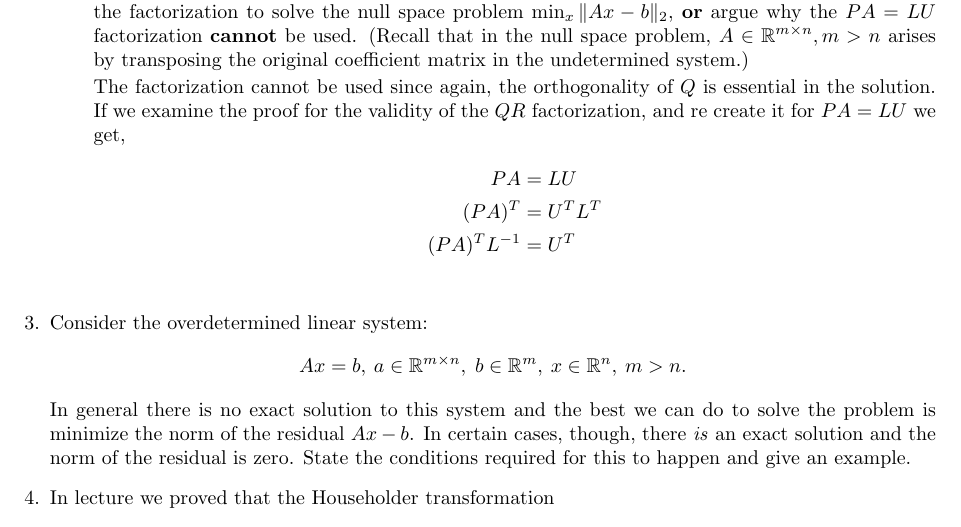
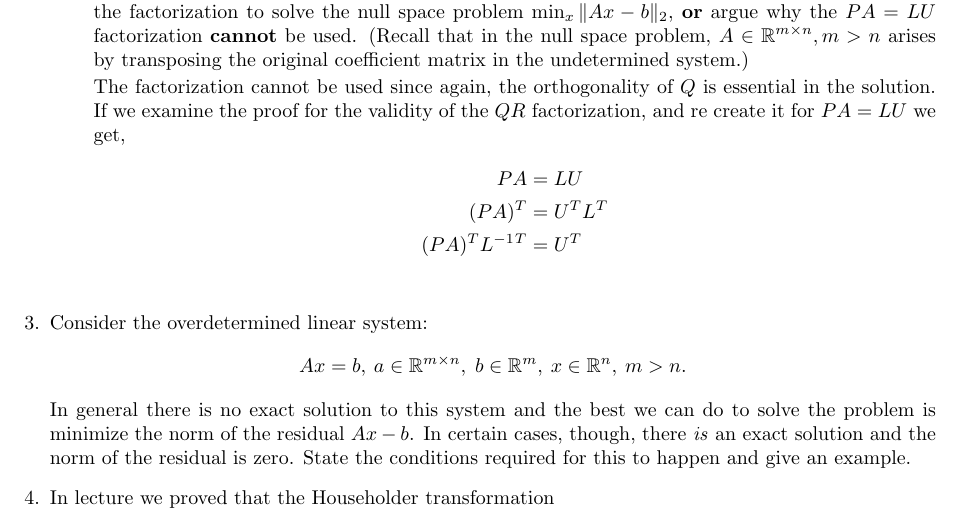
Before and after one commit to poonkeegan/school, a LaTeX document (cscd37/assgn1.tex): part of page 4 of 7, cut so that both start at the same text. Compiled offline with pdfLaTeX.

Commit message:
Thu Feb  8 22:30:49 EST 2018

```diff
--- a/cscd37/assgn1.tex
+++ b/cscd37/assgn1.tex
@@ -226,7 +226,7 @@ poonkeeg\\
       \begin{align*}
         PA &= LU \\
         (PA)^T &= U^TL^T \\
-        (PA)^T L^{-1} &= U^T \\
+        (PA)^T L^{-1}^T &= U^T \\
       \end{align*}
   \end{enumerate}
   \item Consider the overdetermined linear system:
```
Also changed, not shown: cscd37/assgn1.pdf (deleted).
